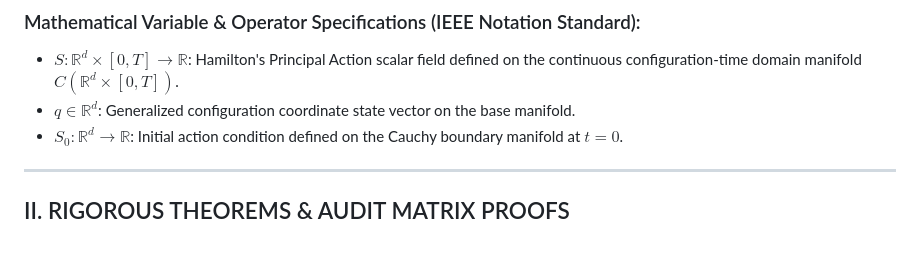
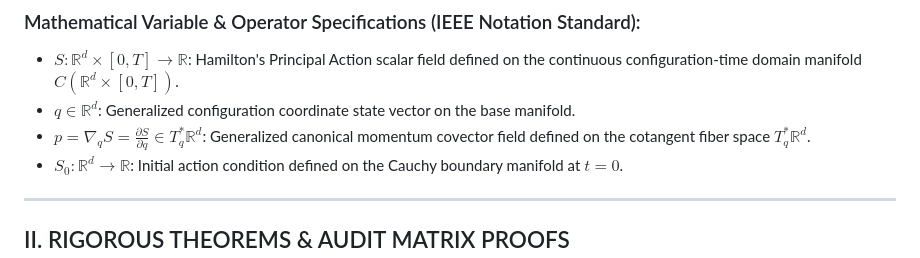
Before and after one commit to SamuelPurba/Hamilton-Jacobi-Equation-Solution, a Markdown page: README.md, the part around the change. GitHub-like rendering.

Commit message:
docs: add momentum covector specification bullet in IEEE standard to Section I

```diff
--- a/README.md
+++ b/README.md
@@ -46,6 +46,7 @@ The non-linear first-order Hamilton-Jacobi Partial Differential Equation serves
 ### Mathematical Variable & Operator Specifications (IEEE Notation Standard):
 * **$S : \mathbb{R}^d \times [0, T] \to \mathbb{R}$**: Hamilton's Principal Action scalar field defined on the continuous configuration-time domain manifold $C(\mathbb{R}^d \times [0, T])$.
 * **$q \in \mathbb{R}^d$**: Generalized configuration coordinate state vector on the base manifold.
+* **$p = \nabla_q S = \frac{\partial S}{\partial q} \in T_q^* \mathbb{R}^d$**: Generalized canonical momentum covector field defined on the cotangent fiber space $T_q^* \mathbb{R}^d$.
 * **$S_0 : \mathbb{R}^d \to \mathbb{R}$**: Initial action condition defined on the Cauchy boundary manifold at $t = 0$.
 
 ---
```
